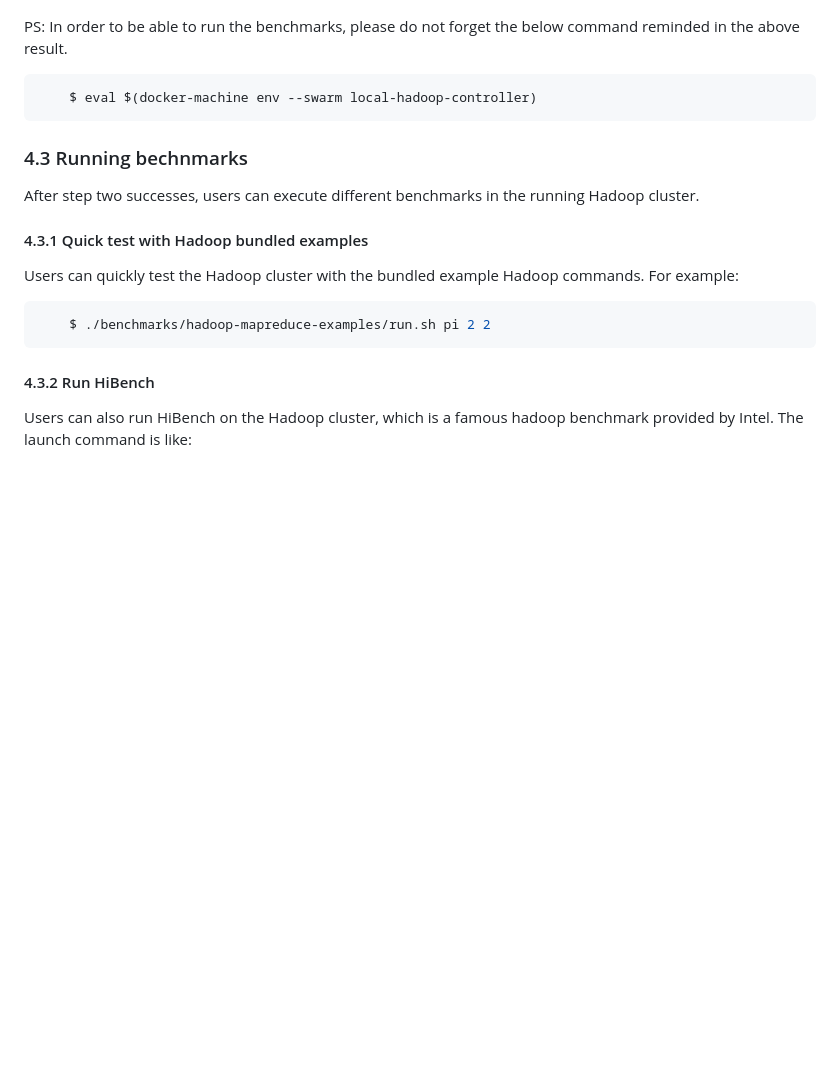
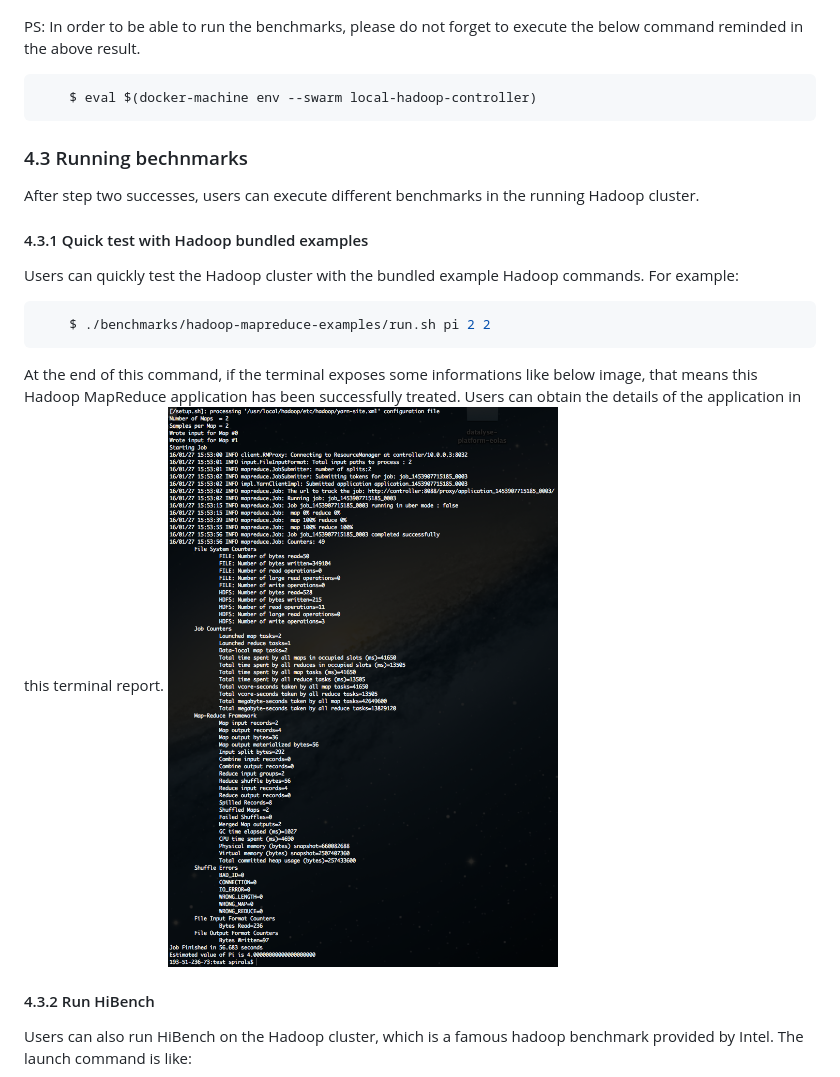
Before and after one commit to Spirals-Team/hadoop-benchmark, a Markdown page: README.md, the part around the change. Rendered like a GitHub page; pictures changed too: figures/result-pi.png (added); blank space fills up the shorter version.

````diff
--- a/README.md
+++ b/README.md
@@ -154,7 +154,7 @@ $ CONFIG=local_cluster ./cluster.sh start-hadoop
  ![The result of start-hadoop](/figures/result-start-hadoop.png)
 
 
- PS: In order to be able to run the benchmarks, please do not forget the below command reminded in the above result.
+ PS: In order to be able to run the benchmarks, please do not forget to execute the below command reminded in the above result.
  ```sh
 	 $ eval $(docker-machine env --swarm local-hadoop-controller)
  ```
@@ -169,6 +169,11 @@ For example:
  ```sh
 	 $ ./benchmarks/hadoop-mapreduce-examples/run.sh pi 2 2
  ```
+
+ At the end of this command, if the terminal exposes some informations like below image, that means this Hadoop MapReduce application has been successfully treated. Users can obtain the details of the application in this terminal report.
+  ![The result of PI estimation](/figures/result-pi.png)
+
+
 
 #### 4.3.2 Run HiBench
  Users can also run HiBench on the Hadoop cluster, which is a famous hadoop benchmark provided by Intel. The launch command is like:
````
Also changed, not shown: 1 other file.
